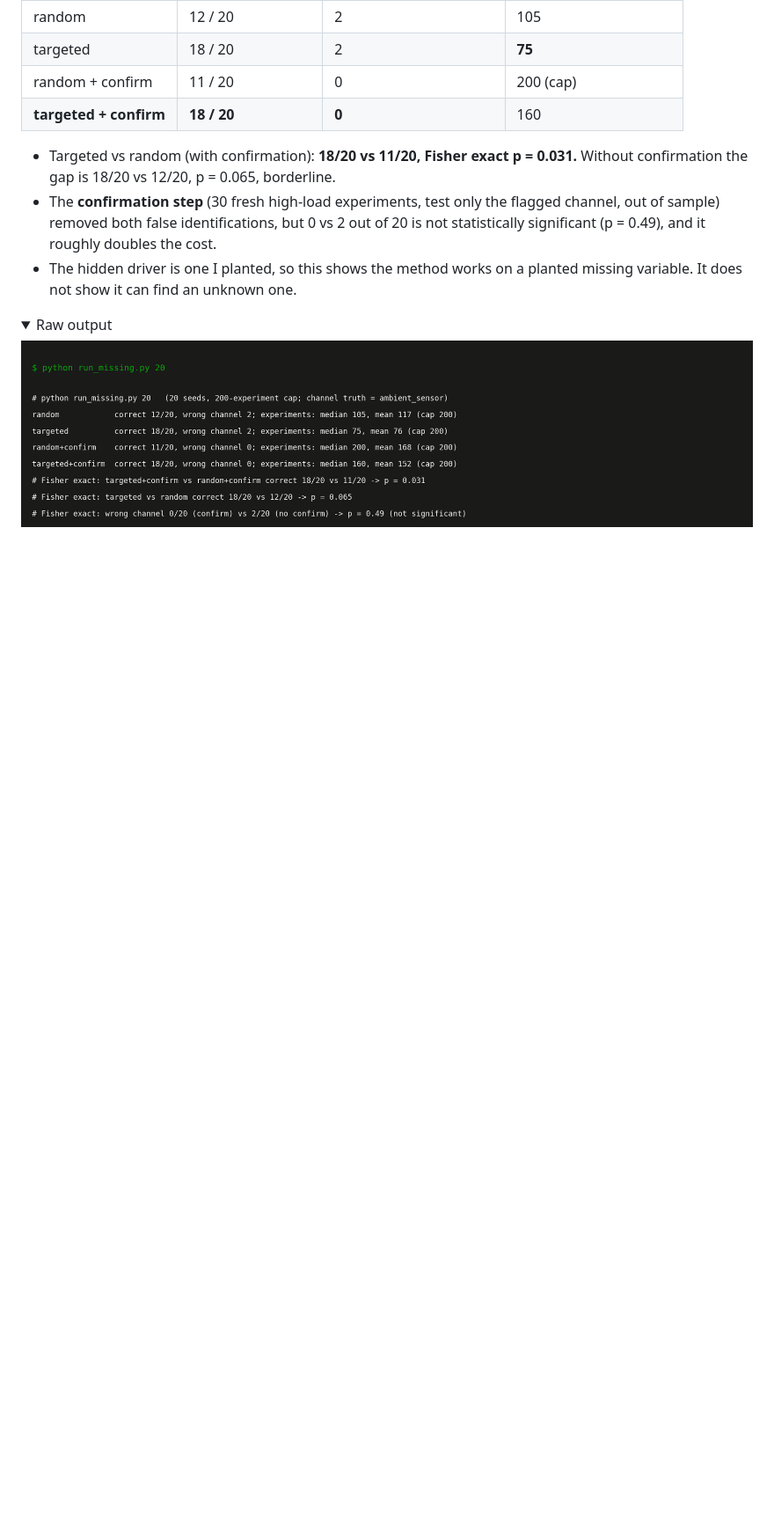
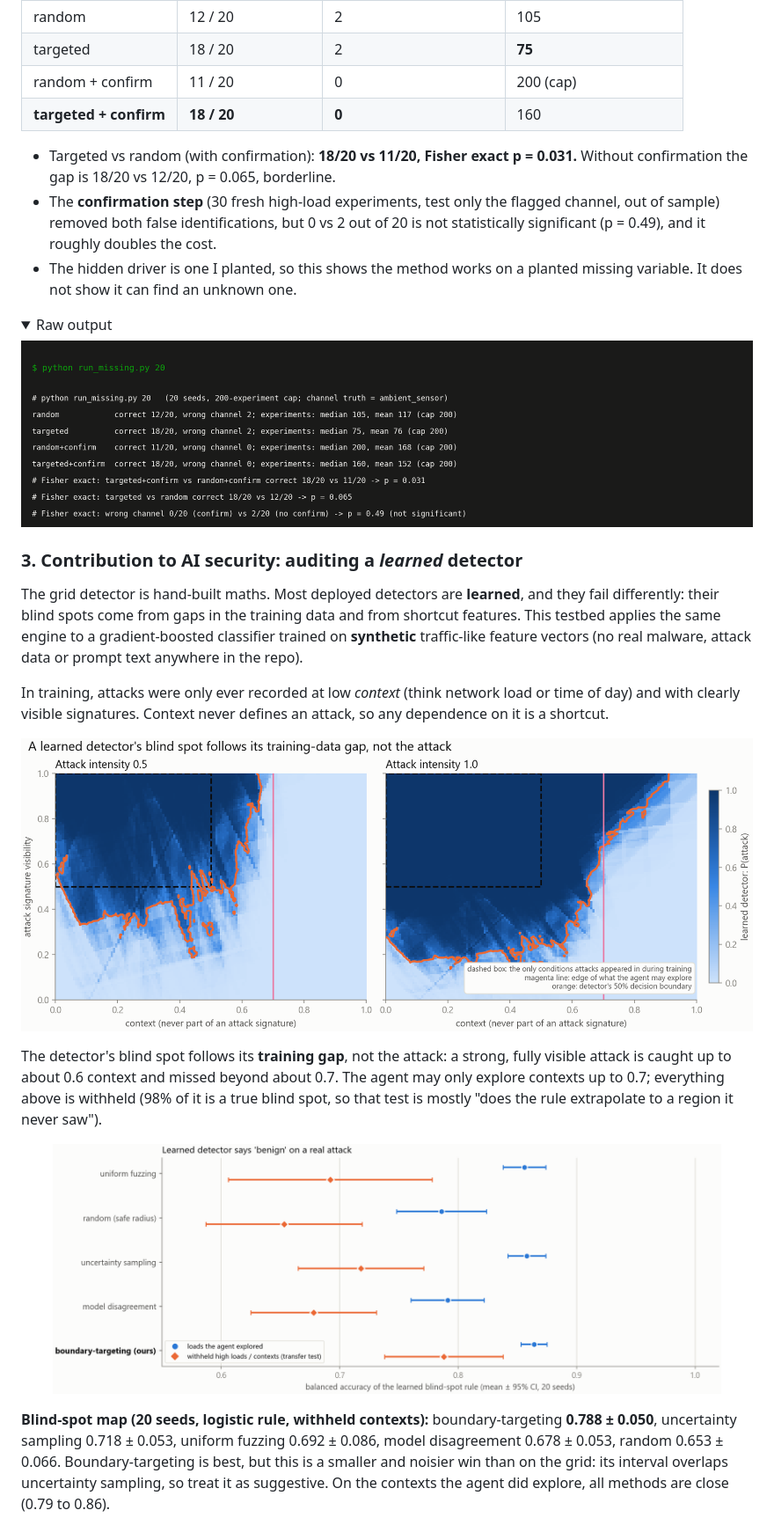
Before and after one commit to ara-5/Autonomous-Boundary-Discovery, a Markdown page: README.md, the part around one of its changes. Shown at 88% size. Drawn GitHub-style; pictures changed too: assets/ml_detector_map.png (added), assets/results_ml_detector.png (added); folded sections open; blank space fills up the shorter version.

```diff
--- a/README.md
+++ b/README.md
@@ -96,3 +96,17 @@ Left: random experiment conditions. Right: conditions chosen where the fitted mo
 <p align="center"><img src="assets/terminal_missing_variable.png" width="900" alt="Terminal output of run_missing.py"></p>
 </details>
 
+### 3. Contribution to AI security: auditing a *learned* detector
+
+The grid detector is hand-built maths. Most deployed detectors are **learned**, and they fail differently: their blind spots come from gaps in the training data and from shortcut features. This testbed applies the same engine to a gradient-boosted classifier trained on **synthetic** traffic-like feature vectors (no real malware, attack data or prompt text anywhere in the repo).
+
+In training, attacks were only ever recorded at low *context* (think network load or time of day) and with clearly visible signatures. Context never defines an attack, so any dependence on it is a shortcut.
+
+<p align="center"><img src="assets/ml_detector_map.png" width="880" alt="Heatmaps of the learned detector's attack probability with the training-coverage box and the agent's exploration limit"></p>
+
+The detector's blind spot follows its **training gap**, not the attack: a strong, fully visible attack is caught up to about 0.6 context and missed beyond about 0.7. The agent may only explore contexts up to 0.7; everything above is withheld (98% of it is a true blind spot, so that test is mostly "does the rule extrapolate to a region it never saw").
+
+<p align="center"><img src="assets/results_ml_detector.png" width="760" alt="Dot plot of learned blind-spot rule accuracy by strategy on explored and withheld contexts"></p>
+
+**Blind-spot map (20 seeds, logistic rule, withheld contexts):** boundary-targeting **0.788 ± 0.050**, uncertainty sampling 0.718 ± 0.053, uniform fuzzing 0.692 ± 0.086, model disagreement 0.678 ± 0.053, random 0.653 ± 0.066. Boundary-targeting is best, but this is a smaller and noisier win than on the grid: its interval overlaps uncertainty sampling, so treat it as suggestive. On the contexts the agent did explore, all methods are close (0.79 to 0.86).
+
```
Also changed, not shown: other parts of README.md (+16 -2 lines), assets/results_blind_spot.png, assets/terminal_ml_detector.png (added), 7 other files.
